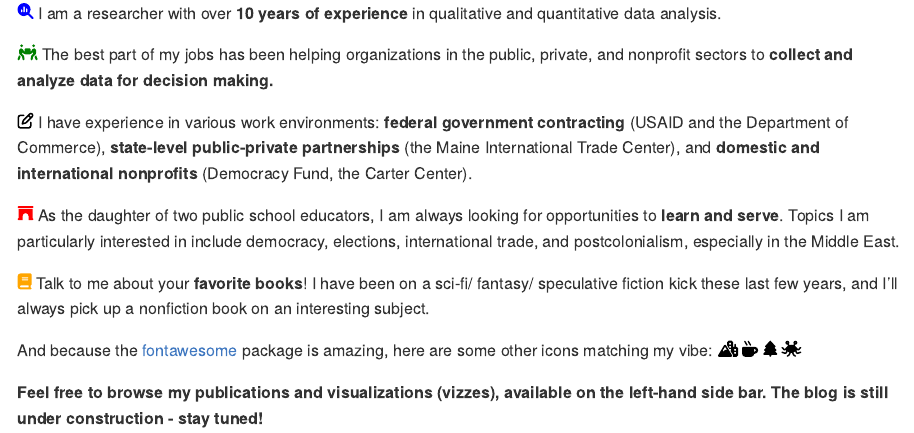
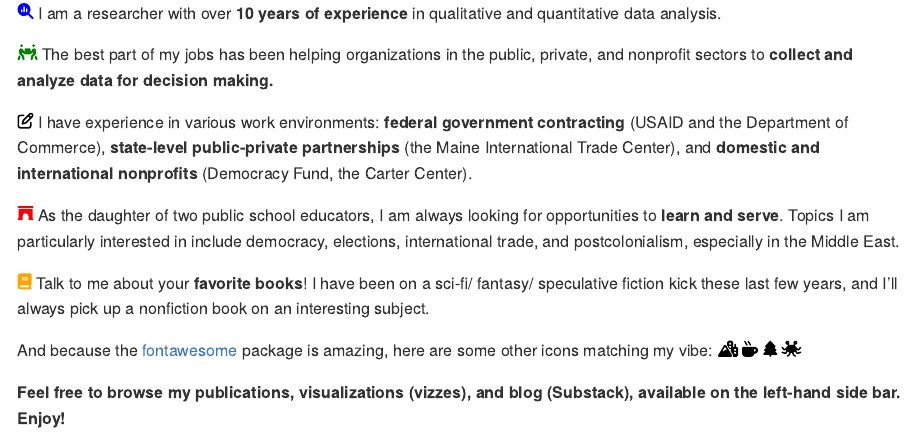
Before and after one commit to scole024/the-mead-hall, an R Markdown document (README.Rmd): the page in a window 1100 px wide, from 210 px down. Rendered offline with R 4.5, knitr and Pandoc, with nearby package versions.

Commit message:
Updated blog link

```diff
--- a/README.Rmd
+++ b/README.Rmd
@@ -30,4 +30,4 @@ library(fontawesome)
 And because the [fontawesome](https://rstudio.github.io/fontawesome/articles/icon-reference.html) package is amazing, here are some other icons matching my vibe:
 `r fa("mountain-city", fill = "black")` `r fa("mug-hot", fill = "black")` `r fa("tree", fill = "black")` `r fa("spaghetti-monster-flying", fill = "black")`
 
-**Feel free to browse my publications and visualizations (vizzes), available on the left-hand side bar. The blog is still under construction - stay tuned!**
+**Feel free to browse my publications, visualizations (vizzes), and blog (Substack), available on the left-hand side bar. Enjoy!**
```
